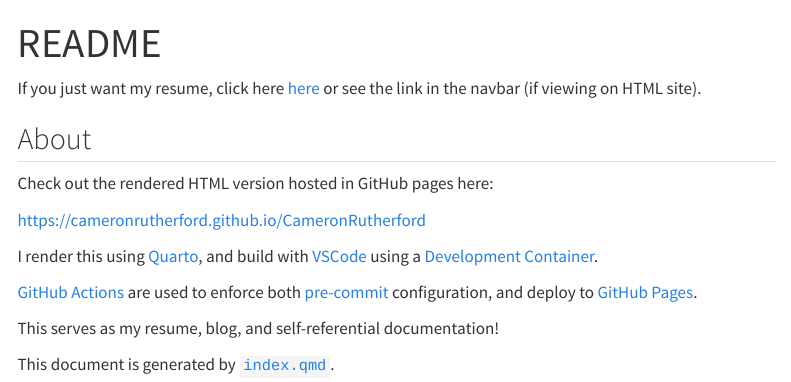
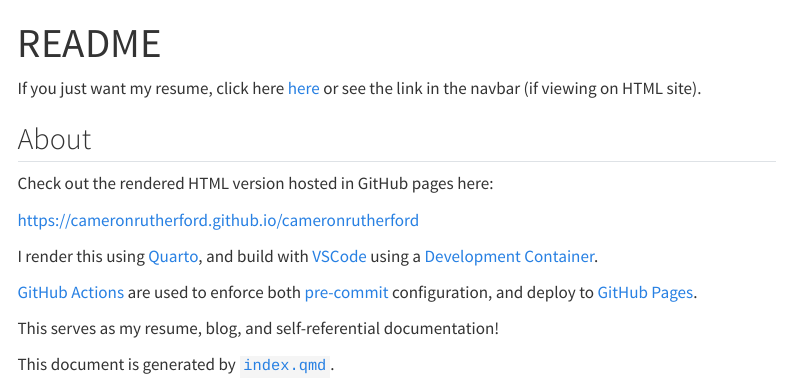
Before and after one commit to cameronrutherford/cameronrutherford, a Quarto document (index.qmd): the page in a window 1100 px wide, from its top. Rendered offline with R 4.5, knitr and Pandoc in place of Quarto, with nearby package versions; drawn as R Markdown's standard HTML page in place of the format the file asks for; menus at the side of the page are left out; badge pictures from the web are left out.

Commit message:
Fix broken links in qmd files where necessary.

```diff
--- a/.github/workflows/dev-container-build.yml
+++ b/.github/workflows/dev-container-build.yml
@@ -25,6 +25,6 @@ jobs:
       - name: Build and run Dev Container task
         uses: devcontainers/ci@v0.3
         with:
-          imageName: ghcr.io/CameronRutherford/quarto-ci
+          imageName: ghcr.io/cameronrutherford/quarto-ci
           # Make sure doc can render in container before pushing
           runCmd: quarto render
--- a/_quarto.yml
+++ b/_quarto.yml
@@ -19,7 +19,7 @@ execute:
   freeze: auto
 
 website:
-  repo-url: https://github.com/CameronRutherford/CameronRutherford
+  repo-url: https://github.com/cameronrutherford/cameronrutherford
   repo-actions: [edit]
   search:
     type: overlay
@@ -39,7 +39,7 @@ website:
         href: https://twitter.com/cam_rutherford_
         text: Quarto Twitter
       - icon: github
-        href: https://github.com/CameronRutherford
+        href: https://github.com/cameronrutherford
         text: Quarto GitHub
       - icon: linkedin
         href: https://www.linkedin.com/in/robert-c-rutherford/
--- a/index.qmd
+++ b/index.qmd
@@ -12,16 +12,16 @@ format:
         toc-depth: 4
 ---
 
-![pre-commit](https://github.com/CameronRutherford/CameronRutherford/actions/workflows/pre-commit.yml/badge.svg)
-![github pages](https://github.com/CameronRutherford/CameronRutherford/actions/workflows/publish.yml/badge.svg)
+![pre-commit](https://github.com/cameronrutherford/cameronrutherford/actions/workflows/pre-commit.yml/badge.svg)
+![github pages](https://github.com/cameronrutherford/cameronrutherford/actions/workflows/publish.yml/badge.svg)
 
-If you just want my resume, click here [here](https://cameronrutherford.github.io/CameronRutherford/quarto/resume.html) or see the link in the navbar (if viewing on HTML site).
+If you just want my resume, click here [here](https://cameronrutherford.github.io/cameronrutherford/quarto/resume.html) or see the link in the navbar (if viewing on HTML site).
 
 ## About
 
 Check out the rendered HTML version hosted in GitHub pages here:
 
-[https://cameronrutherford.github.io/CameronRutherford](https://cameronrutherford.github.io/CameronRutherford)
+[https://cameronrutherford.github.io/cameronrutherford](https://cameronrutherford.github.io/cameronrutherford)
 
 I render this using [Quarto](https://quarto.org/), and build with [VSCode](https://vscode.dev/) using a [Development Container](https://containers.dev/).
 
```
Also changed, not shown: quarto/developer_guide/core.qmd (+1 -1 lines), 1 other file.
